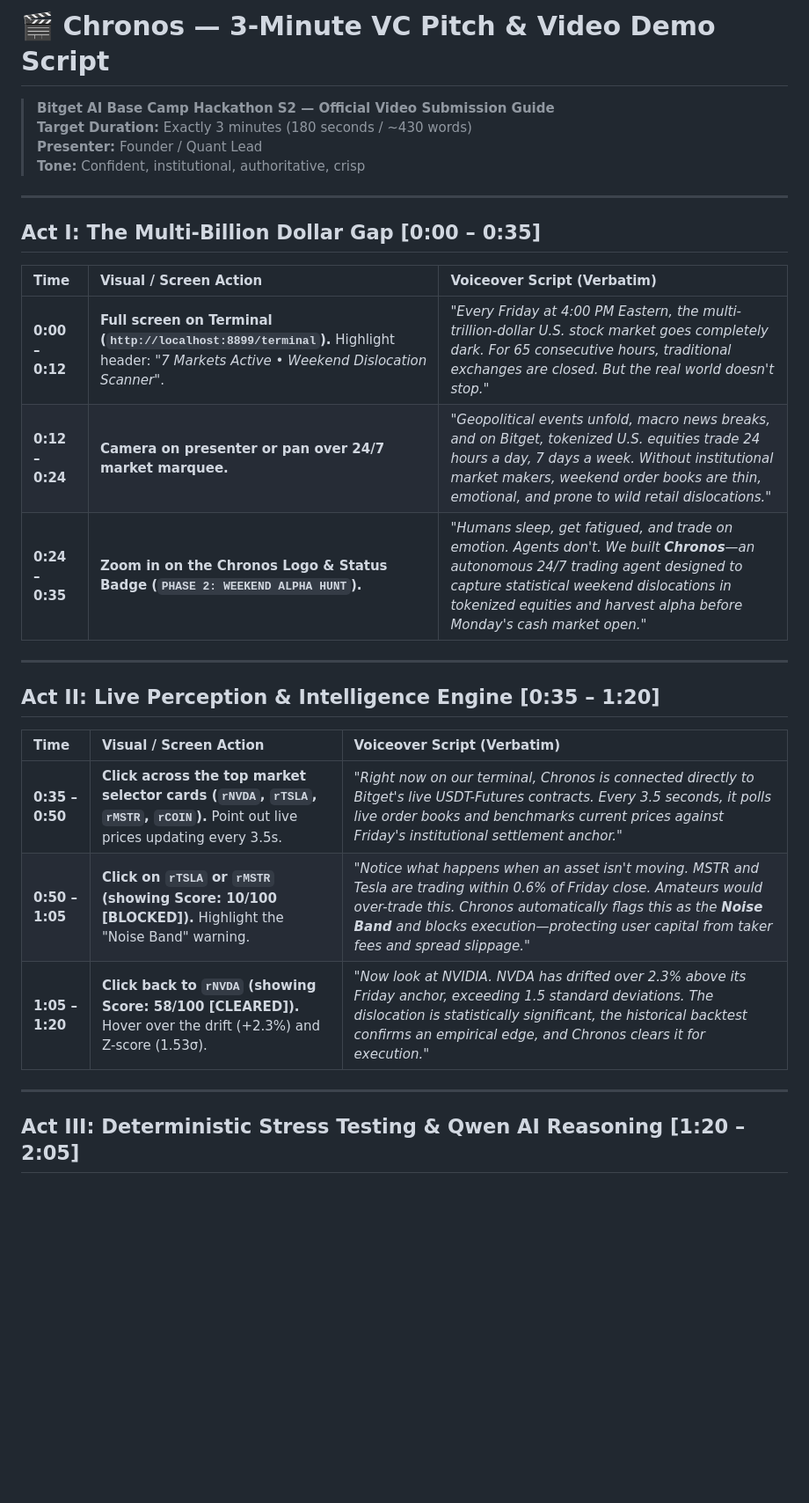
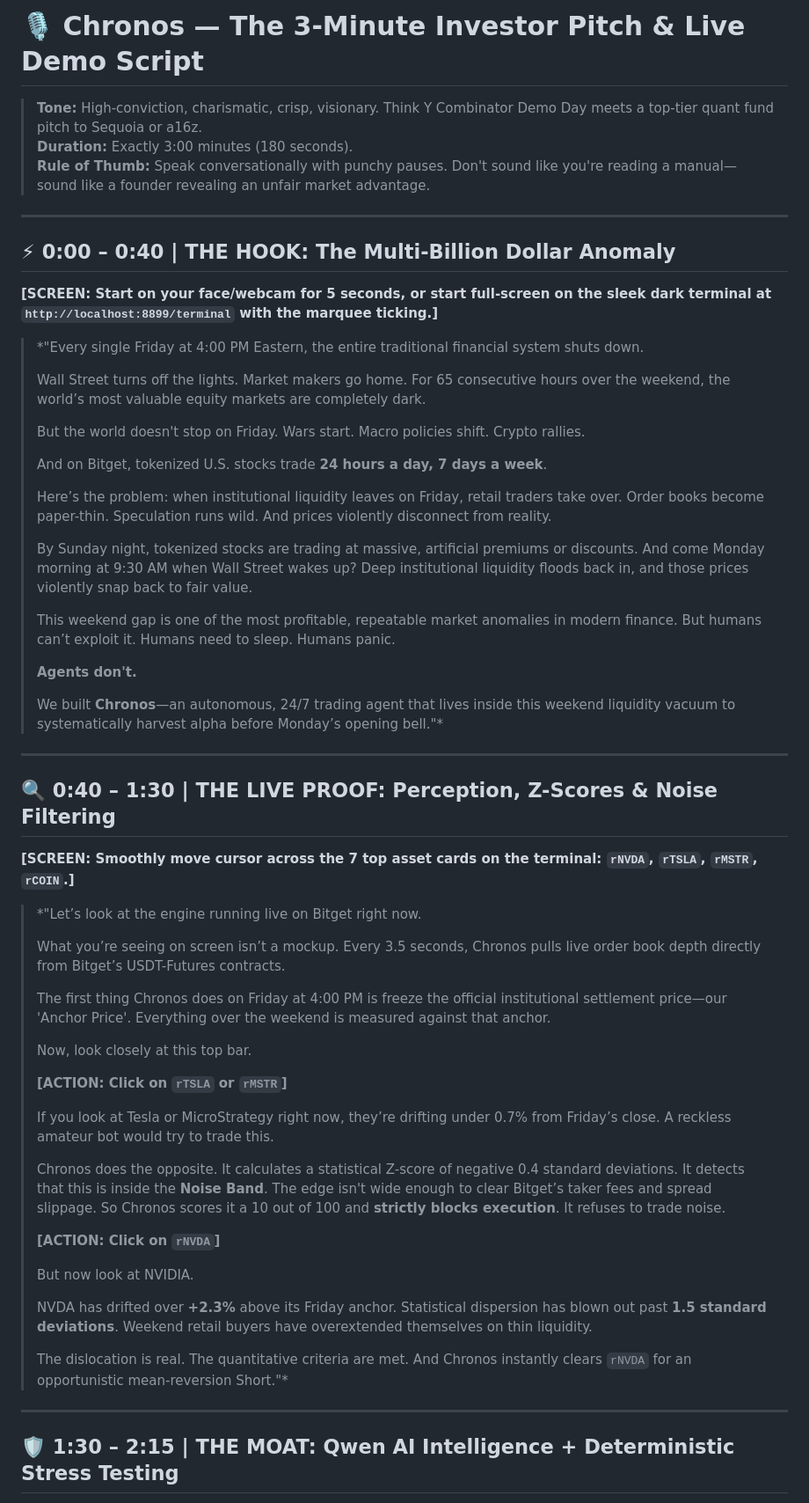
Before and after one commit to OpeyemiMoses/Chronos, a Markdown page: docs/DEMO_VIDEO_SCRIPT.md, the part around one of its changes. Shown at 88% size. Rendered like a GitHub page; blank space fills up the shorter version.

Commit message:
docs(demo): refine 3-minute video demo script into high-impact VC investor pitch format

```diff
--- a/docs/DEMO_VIDEO_SCRIPT.md
+++ b/docs/DEMO_VIDEO_SCRIPT.md
@@ -1,31 +1,62 @@
-# 🎬 Chronos — 3-Minute VC Pitch & Video Demo Script
+# 🎙️ Chronos — The 3-Minute Investor Pitch & Live Demo Script
 
-> **Bitget AI Base Camp Hackathon S2 — Official Video Submission Guide**
-> **Target Duration:** Exactly 3 minutes (180 seconds / ~430 words)
-> **Presenter:** Founder / Quant Lead
-> **Tone:** Confident, institutional, authoritative, crisp
+> **Tone:** High-conviction, charismatic, crisp, visionary. Think Y Combinator Demo Day meets a top-tier quant fund pitch to Sequoia or a16z.
+> **Duration:** Exactly 3:00 minutes (180 seconds).
+> **Rule of Thumb:** Speak conversationally with punchy pauses. Don't sound like you're reading a manual—sound like a founder revealing an unfair market advantage.
 
 ---
 
-## Act I: The Multi-Billion Dollar Gap [0:00 – 0:35]
+## ⚡ 0:00 – 0:40 | THE HOOK: The Multi-Billion Dollar Anomaly
 
-| Time | Visual / Screen Action | Voiceover Script (Verbatim) |
-| :--- | :--- | :--- |
-| **0:00 – 0:12** | **Full screen on Terminal (`http://localhost:8899/terminal`).** Highlight header: *"7 Markets Active • Weekend Dislocation Scanner"*. | *"Every Friday at 4:00 PM Eastern, the multi-trillion-dollar U.S. stock market goes completely dark. For 65 consecutive hours, traditional exchanges are closed. But the real world doesn't stop."* |
-| **0:12 – 0:24** | **Camera on presenter or pan over 24/7 market marquee.** | *"Geopolitical events unfold, macro news breaks, and on Bitget, tokenized U.S. equities trade 24 hours a day, 7 days a week. Without institutional market makers, weekend order books are thin, emotional, and prone to wild retail dislocations."* |
-| **0:24 – 0:35** | **Zoom in on the Chronos Logo & Status Badge (`PHASE 2: WEEKEND ALPHA HUNT`).** | *"Humans sleep, get fatigued, and trade on emotion. Agents don't. We built **Chronos**—an autonomous 24/7 trading agent designed to capture statistical weekend dislocations in tokenized equities and harvest alpha before Monday's cash market open."* |
+**[SCREEN: Start on your face/webcam for 5 seconds, or start full-screen on the sleek dark terminal at `http://localhost:8899/terminal` with the marquee ticking.]**
+
+> *"Every single Friday at 4:00 PM Eastern, the entire traditional financial system shuts down.
+>
+> Wall Street turns off the lights. Market makers go home. For 65 consecutive hours over the weekend, the world’s most valuable equity markets are completely dark.
+>
+> But the world doesn't stop on Friday. Wars start. Macro policies shift. Crypto rallies.
+>
+> And on Bitget, tokenized U.S. stocks trade **24 hours a day, 7 days a week**.
+>
+> Here’s the problem: when institutional liquidity leaves on Friday, retail traders take over. Order books become paper-thin. Speculation runs wild. And prices violently disconnect from reality.
+>
+> By Sunday night, tokenized stocks are trading at massive, artificial premiums or discounts. And come Monday morning at 9:30 AM when Wall Street wakes up? Deep institutional liquidity floods back in, and those prices violently snap back to fair value.
+>
+> This weekend gap is one of the most profitable, repeatable market anomalies in modern finance. But humans can’t exploit it. Humans need to sleep. Humans panic.
+>
+> **Agents don't.**
+>
+> We built **Chronos**—an autonomous, 24/7 trading agent that lives inside this weekend liquidity vacuum to systematically harvest alpha before Monday’s opening bell."*
 
 ---
 
-## Act II: Live Perception & Intelligence Engine [0:35 – 1:20]
+## 🔍 0:40 – 1:30 | THE LIVE PROOF: Perception, Z-Scores & Noise Filtering
 
-| Time | Visual / Screen Action | Voiceover Script (Verbatim) |
-| :--- | :--- | :--- |
-| **0:35 – 0:50** | **Click across the top market selector cards (`rNVDA`, `rTSLA`, `rMSTR`, `rCOIN`).** Point out live prices updating every 3.5s. | *"Right now on our terminal, Chronos is connected directly to Bitget's live USDT-Futures contracts. Every 3.5 seconds, it polls live order books and benchmarks current prices against Friday's institutional settlement anchor."* |
-| **0:50 – 1:05** | **Click on `rTSLA` or `rMSTR` (showing Score: 10/100 [BLOCKED]).** Highlight the "Noise Band" warning. | *"Notice what happens when an asset isn't moving. MSTR and Tesla are trading within 0.6% of Friday close. Amateurs would over-trade this. Chronos automatically flags this as the **Noise Band** and blocks execution—protecting user capital from taker fees and spread slippage."* |
-| **1:05 – 1:20** | **Click back to `rNVDA` (showing Score: 58/100 [CLEARED]).** Hover over the drift (+2.3%) and Z-score (1.53σ). | *"Now look at NVIDIA. NVDA has drifted over 2.3% above its Friday anchor, exceeding 1.5 standard deviations. The dislocation is statistically significant, the historical backtest confirms an empirical edge, and Chronos clears it for execution."* |
+**[SCREEN: Smoothly move cursor across the 7 top asset cards on the terminal: `rNVDA`, `rTSLA`, `rMSTR`, `rCOIN`.]**
+
+> *"Let’s look at the engine running live on Bitget right now.
+>
+> What you’re seeing on screen isn’t a mockup. Every 3.5 seconds, Chronos pulls live order book depth directly from Bitget’s USDT-Futures contracts.
+>
+> The first thing Chronos does on Friday at 4:00 PM is freeze the official institutional settlement price—our 'Anchor Price'. Everything over the weekend is measured against that anchor.
+>
+> Now, look closely at this top bar.
+>
+> **[ACTION: Click on `rTSLA` or `rMSTR`]**
+>
+> If you look at Tesla or MicroStrategy right now, they’re drifting under 0.7% from Friday’s close. A reckless amateur bot would try to trade this.
+>
+> Chronos does the opposite. It calculates a statistical Z-score of negative 0.4 standard deviations. It detects that this is inside the **Noise Band**. The edge isn't wide enough to clear Bitget’s taker fees and spread slippage. So Chronos scores it a 10 out of 100 and **strictly blocks execution**. It refuses to trade noise.
+>
+> **[ACTION: Click on `rNVDA`]**
+>
+> But now look at NVIDIA.
+>
+> NVDA has drifted over **+2.3%** above its Friday anchor. Statistical dispersion has blown out past **1.5 standard deviations**. Weekend retail buyers have overextended themselves on thin liquidity.
+>
+> The dislocation is real. The quantitative criteria are met. And Chronos instantly clears `rNVDA` for an opportunistic mean-reversion Short."*
 
 ---
 
-## Act III: Deterministic Stress Testing & Qwen AI Reasoning [1:20 – 2:05]
+## 🛡️ 1:30 – 2:15 | THE MOAT: Qwen AI Intelligence + Deterministic Stress Testing
 
```
Also changed, not shown: other parts of docs/DEMO_VIDEO_SCRIPT.md (+55 -15 lines).
